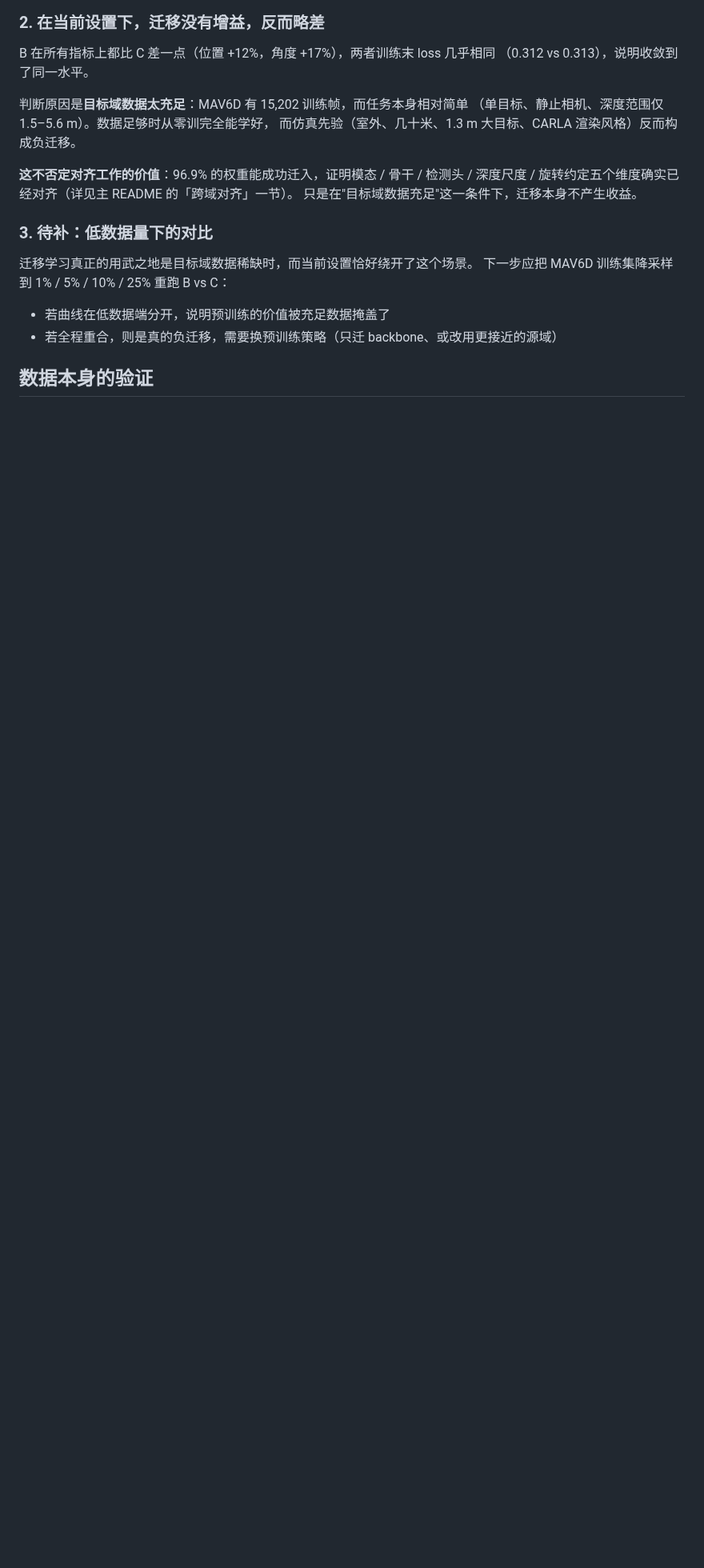
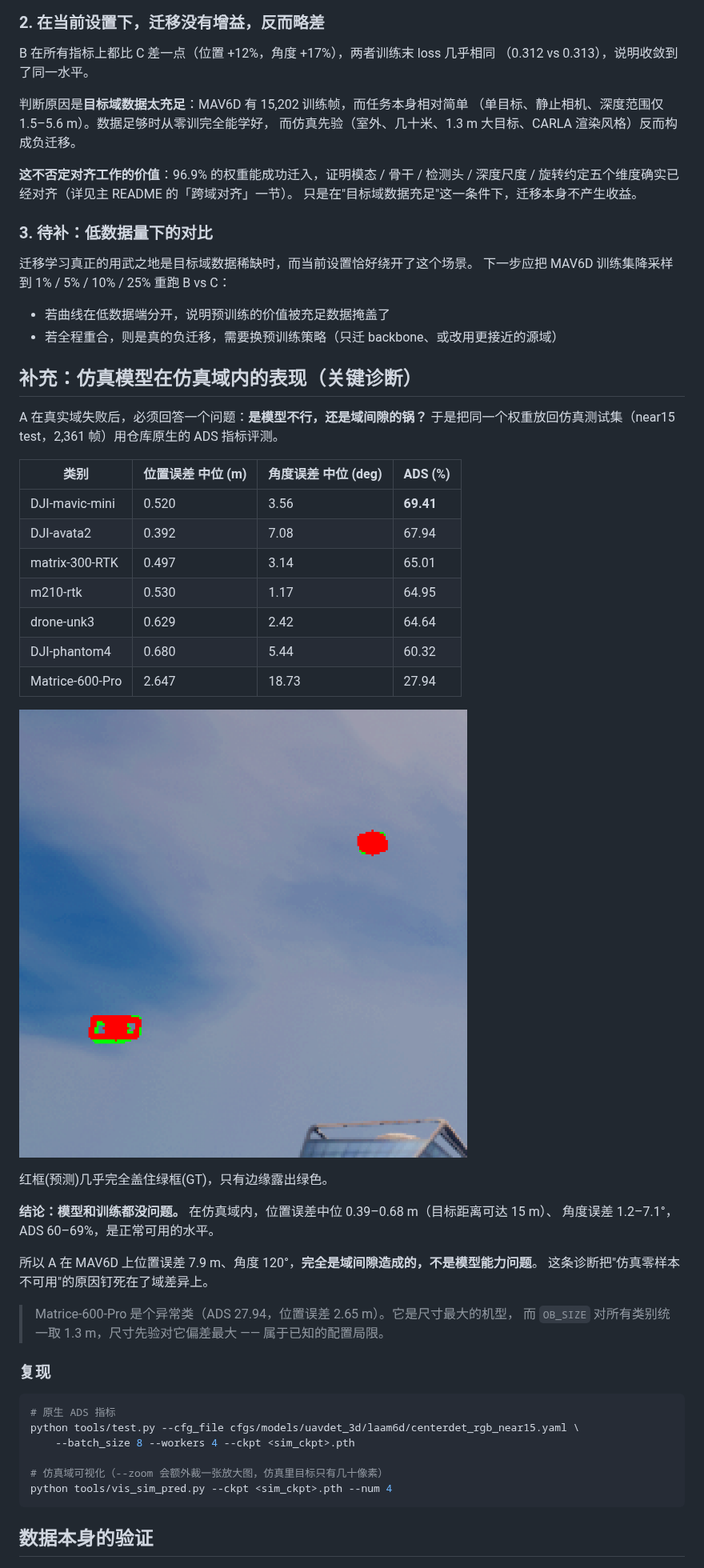
Before and after one commit to David-bit-jpg/UAVMM3D-Update, a Markdown page: docs/results/README.md, the part around the change. Shown at 80% size. Rendered like a GitHub page; pictures changed too: docs/results/sim_indomain/zoom.png (added); blank space fills up the shorter version.

````diff
--- a/docs/results/README.md
+++ b/docs/results/README.md
@@ -69,6 +69,46 @@ B 在所有指标上都比 C 差一点（位置 +12%，角度 +17%），两者
 - 若曲线在低数据端分开，说明预训练的价值被充足数据掩盖了
 - 若全程重合，则是真的负迁移，需要换预训练策略（只迁 backbone、或改用更接近的源域）
 
+
+## 补充：仿真模型在**仿真域内**的表现（关键诊断）
+
+A 在真实域失败后，必须回答一个问题：**是模型不行，还是域间隙的锅？**
+于是把同一个权重放回仿真测试集（near15 test，2,361 帧）用仓库原生的 ADS 指标评测。
+
+| 类别 | 位置误差 中位 (m) | 角度误差 中位 (deg) | ADS (%) |
+|---|---|---|---|
+| DJI-mavic-mini | 0.520 | 3.56 | **69.41** |
+| DJI-avata2 | 0.392 | 7.08 | 67.94 |
+| matrix-300-RTK | 0.497 | 3.14 | 65.01 |
+| m210-rtk | 0.530 | 1.17 | 64.95 |
+| drone-unk3 | 0.629 | 2.42 | 64.64 |
+| DJI-phantom4 | 0.680 | 5.44 | 60.32 |
+| Matrice-600-Pro | 2.647 | 18.73 | 27.94 |
+
+![仿真域内预测](sim_indomain/zoom.png)
+
+红框(预测)几乎完全盖住绿框(GT)，只有边缘露出绿色。
+
+**结论：模型和训练都没问题。** 在仿真域内，位置误差中位 0.39–0.68 m（目标距离可达 15 m）、
+角度误差 1.2–7.1°，ADS 60–69%，是正常可用的水平。
+
+所以 A 在 MAV6D 上位置误差 7.9 m、角度 120°，**完全是域间隙造成的，不是模型能力问题**。
+这条诊断把"仿真零样本不可用"的原因钉死在了域差异上。
+
+> Matrice-600-Pro 是个异常类（ADS 27.94，位置误差 2.65 m）。它是尺寸最大的机型，
+> 而 `OB_SIZE` 对所有类别统一取 1.3 m，尺寸先验对它偏差最大 —— 属于已知的配置局限。
+
+### 复现
+
+```bash
+# 原生 ADS 指标
+python tools/test.py --cfg_file cfgs/models/uavdet_3d/laam6d/centerdet_rgb_near15.yaml \
+    --batch_size 8 --workers 4 --ckpt <sim_ckpt>.pth
+
+# 仿真域可视化（--zoom 会额外裁一张放大图，仿真里目标只有几十像素）
+python tools/vis_sim_pred.py --ckpt <sim_ckpt>.pth --num 4
+```
+
 ## 数据本身的验证
 
 ![GT 投影验证](gt_check/mavic2_01_0101_1649917993389201164.jpg)
````
Also changed, not shown: docs/results/sim_indomain/zoom2.png (added), 2 other files.
